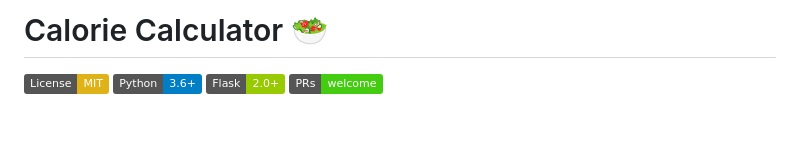
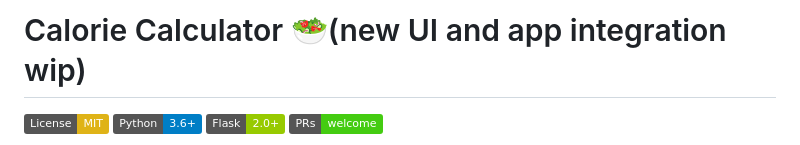
Before and after one commit to Blazehue/Calorie_Calculator, a Markdown page: README.md, the part around the change. Rendered like a GitHub page; badges without logos; blank space fills up the shorter version.

Commit message:
Update README title for new UI and app integration

```diff
--- a/README.md
+++ b/README.md
@@ -1,4 +1,4 @@
-# Calorie Calculator 🥗
+# Calorie Calculator 🥗(new UI and app integration wip)
 
 [![License: MIT](https://img.shields.io/badge/License-MIT-yellow.svg)](https://opensource.org/licenses/MIT)
 [![Python](https://img.shields.io/badge/Python-3.6%2B-blue.svg)](https://www.python.org/downloads/)
```
